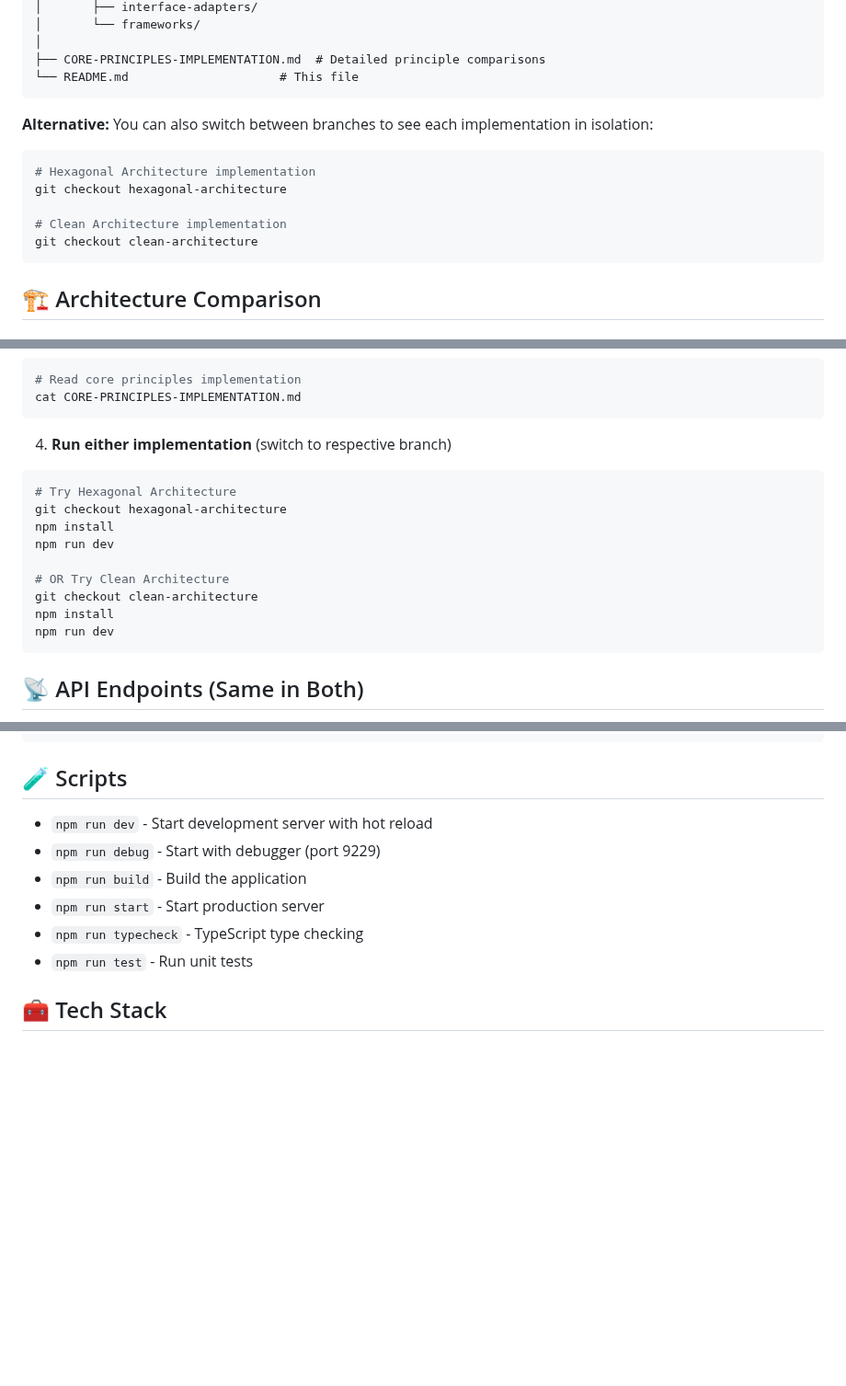
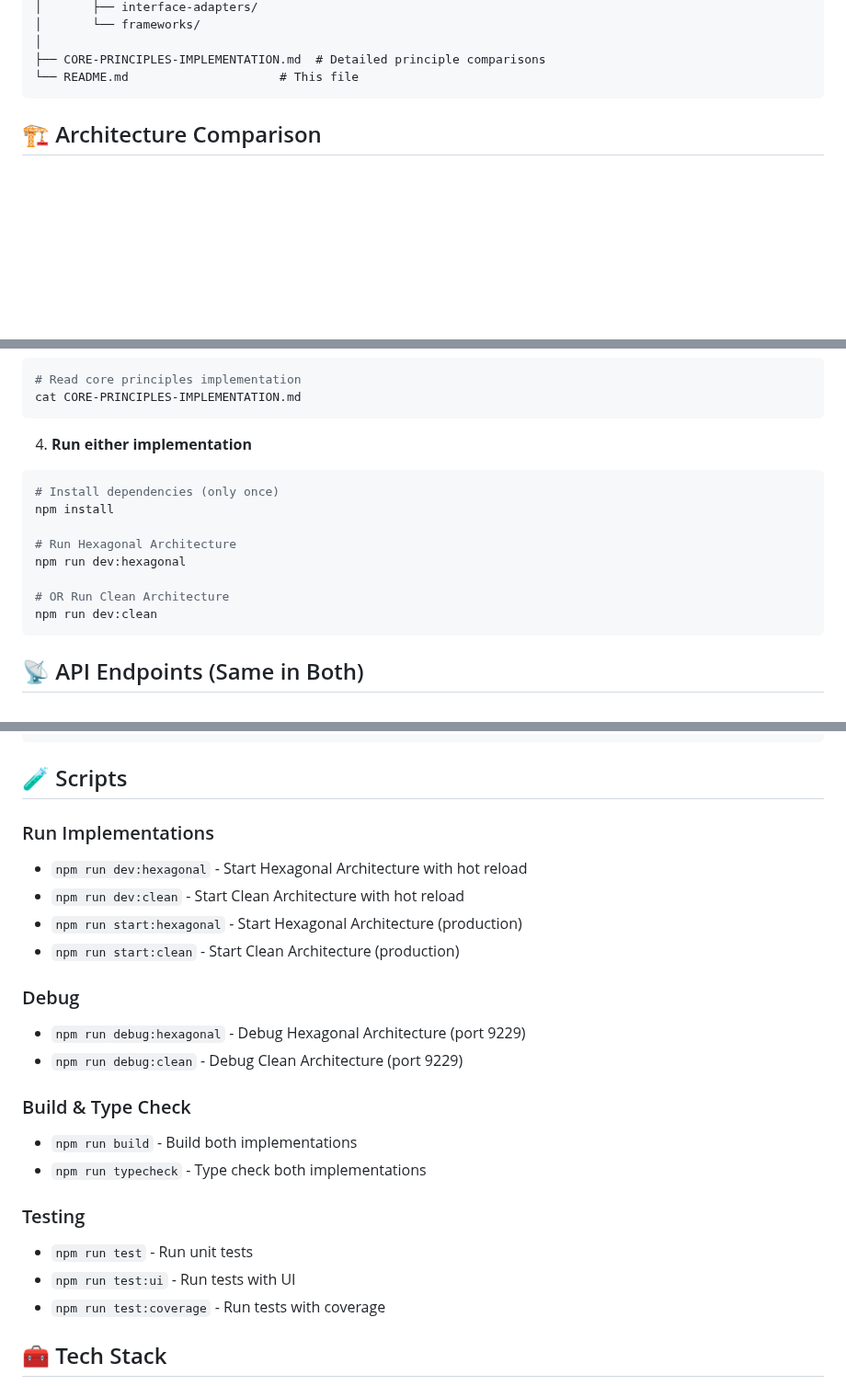
Before and after one commit to gugol2/my-react-serve-api, a Markdown page: README.md, 3 parts joined by grey strips. Shown at 92% size. Rendered like a GitHub page; blank space fills up the shorter version.

````diff
--- a/README.md
+++ b/README.md
@@ -32,16 +32,6 @@ my-react-serve-api/
 │
 ├── CORE-PRINCIPLES-IMPLEMENTATION.md  # Detailed principle comparisons
 └── README.md                     # This file
-```
-
-**Alternative:** You can also switch between branches to see each implementation in isolation:
-
-```bash
-# Hexagonal Architecture implementation
-git checkout hexagonal-architecture
-
-# Clean Architecture implementation
-git checkout clean-architecture
 ```
 
 ## 🏗️ Architecture Comparison
@@ -179,18 +169,17 @@ diff hexagonal-architecture/src/create-app.ts clean-architecture/src/create-app.
 cat CORE-PRINCIPLES-IMPLEMENTATION.md
 ```
 
-4. **Run either implementation** (switch to respective branch)
+4. **Run either implementation**
 
 ```bash
-# Try Hexagonal Architecture
-git checkout hexagonal-architecture
+# Install dependencies (only once)
 npm install
-npm run dev
 
-# OR Try Clean Architecture
-git checkout clean-architecture
-npm install
-npm run dev
+# Run Hexagonal Architecture
+npm run dev:hexagonal
+
+# OR Run Clean Architecture
+npm run dev:clean
 ```
 
 ## 📡 API Endpoints (Same in Both)
@@ -216,12 +205,24 @@ curl -X POST http://localhost:6969/todos \
 
 ## 🧪 Scripts
 
-- `npm run dev` - Start development server with hot reload
-- `npm run debug` - Start with debugger (port 9229)
-- `npm run build` - Build the application
-- `npm run start` - Start production server
-- `npm run typecheck` - TypeScript type checking
+### Run Implementations
+- `npm run dev:hexagonal` - Start Hexagonal Architecture with hot reload
+- `npm run dev:clean` - Start Clean Architecture with hot reload
+- `npm run start:hexagonal` - Start Hexagonal Architecture (production)
+- `npm run start:clean` - Start Clean Architecture (production)
+
+### Debug
+- `npm run debug:hexagonal` - Debug Hexagonal Architecture (port 9229)
+- `npm run debug:clean` - Debug Clean Architecture (port 9229)
+
+### Build & Type Check
+- `npm run build` - Build both implementations
+- `npm run typecheck` - Type check both implementations
+
+### Testing
 - `npm run test` - Run unit tests
+- `npm run test:ui` - Run tests with UI
+- `npm run test:coverage` - Run tests with coverage
 
 ## 🧰 Tech Stack
 
````
Also changed, not shown: other parts of README.md (+2 -2 lines), clean-architecture/README.md (+0 -54 lines), hexagonal-architecture/README.md (+0 -53 lines).
